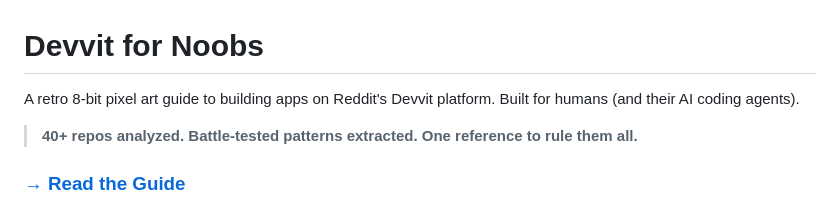
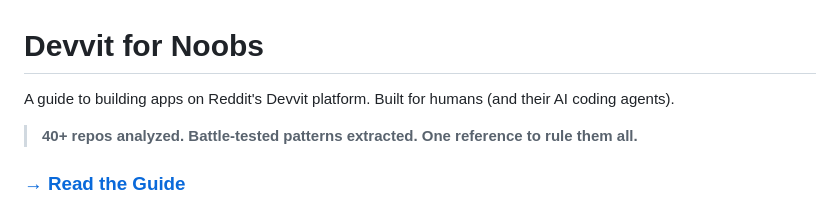
Before and after one commit to darelphilipo/devvit-for-noobs, a Markdown page: README.md, the part around the change. GitHub-like rendering.

Commit message:
Update README description for clarity
Removed 'retro 8-bit pixel art' from the description.

```diff
--- a/README.md
+++ b/README.md
@@ -1,6 +1,6 @@
 # Devvit for Noobs
 
-A retro 8-bit pixel art guide to building apps on Reddit's Devvit platform. Built for humans (and their AI coding agents).
+A guide to building apps on Reddit's Devvit platform. Built for humans (and their AI coding agents).
 
 > **40+ repos analyzed. Battle-tested patterns extracted. One reference to rule them all.**
 
```
